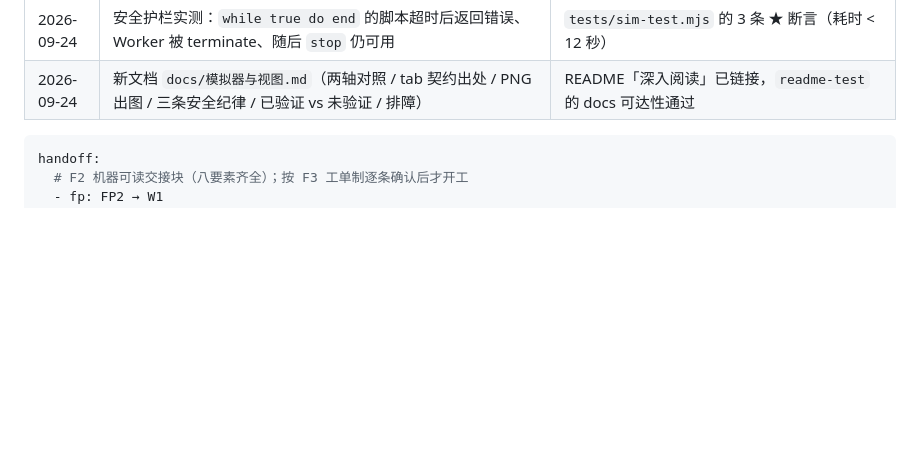
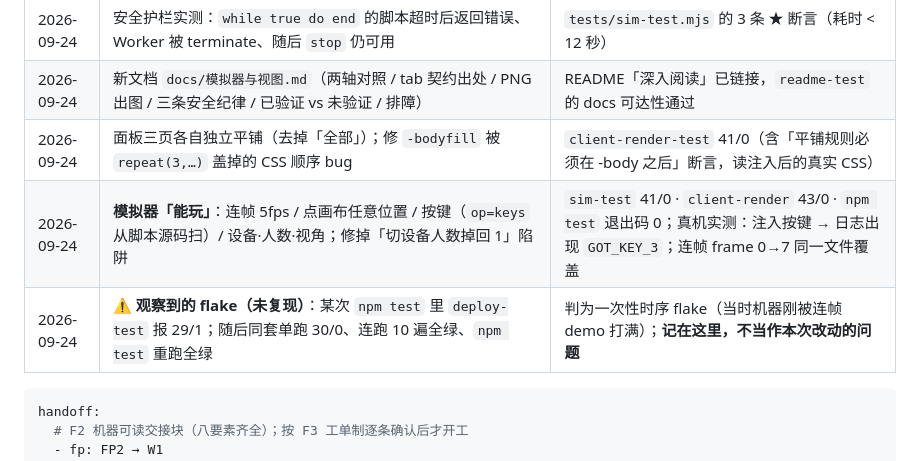
Before and after one commit to LoktLin/dsh-miliastra, a Markdown page: docs/需求边界清单_融合beyond-simulator_2026-09-24.md, the part around the change. GitHub-like rendering; blank space fills up the shorter version.

````diff
--- a/docs/需求边界清单_融合beyond-simulator_2026-09-24.md
+++ b/docs/需求边界清单_融合beyond-simulator_2026-09-24.md
@@ -309,6 +309,9 @@ R2 原文是「**全量**融合」，但 Q1 选 C（独立重写）之后，"全
 | 2026-09-24 | **W7 完成**：引擎 129 + sim 31 并入 `npm test` | `npm test` 退出码 **0**；另跑 giaruns 25 / leveldata 44 / metrics 39 / playtest 63 / live-check 9 全绿 |
 | 2026-09-24 | 安全护栏实测：`while true do end` 的脚本超时后返回错误、Worker 被 terminate、随后 `stop` 仍可用 | `tests/sim-test.mjs` 的 3 条 ★ 断言（耗时 < 12 秒） |
 | 2026-09-24 | 新文档 `docs/模拟器与视图.md`（两轴对照 / tab 契约出处 / PNG 出图 / 三条安全纪律 / 已验证 vs 未验证 / 排障） | README「深入阅读」已链接，`readme-test` 的 docs 可达性通过 |
+| 2026-09-24 | 面板三页各自独立平铺（去掉「全部」）；修 `-bodyfill` 被 `repeat(3,…)` 盖掉的 CSS 顺序 bug | `client-render-test` 41/0（含「平铺规则必须在 -body 之后」断言，读注入后的真实 CSS） |
+| 2026-09-24 | **模拟器「能玩」**：连帧 5fps / 点画布任意位置 / 按键（`op=keys` 从脚本源码扫）/ 设备·人数·视角；修掉「切设备人数掉回 1」陷阱 | `sim-test` 41/0 · `client-render` 43/0 · `npm test` 退出码 0；真机实测：注入按键 → 日志出现 `GOT_KEY_3`；连帧 frame 0→7 同一文件覆盖 |
+| 2026-09-24 | ⚠️ **观察到的 flake（未复现）**：某次 `npm test` 里 `deploy-test` 报 29/1；随后同套单跑 30/0、连跑 10 遍全绿、`npm test` 重跑全绿 | 判为一次性时序 flake（当时机器刚被连帧 demo 打满）；**记在这里，不当作本次改动的问题** |
 
 ```yaml
 handoff:
````
Also changed, not shown: docs/模拟器与视图.md (+25 -1 lines).
